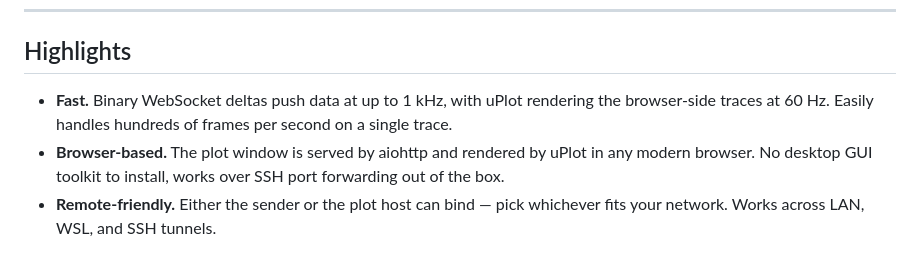
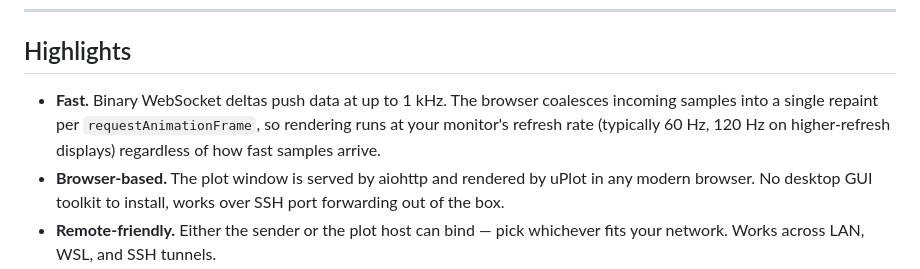
Before and after one commit to jmontp/rtplot, a Markdown page: README.md, the part around the change. GitHub-like rendering.

Commit message:
README: fix render-rate claim
The old wording claimed uPlot renders at 60 Hz, but browser rendering
is driven by requestAnimationFrame which tracks the display refresh
rate (60/120/144 Hz) and throttles on backgrounded tabs. Only the
server->browser data path has a fixed cap (--rate, default 1 kHz).

Co-Authored-By: Claude Opus 4.6 (1M context) <noreply@anthropic.com>

```diff
--- a/README.md
+++ b/README.md
@@ -35,9 +35,11 @@ laptop on the same network.
 
 ## Highlights
 
-- **Fast.** Binary WebSocket deltas push data at up to 1 kHz, with
-  uPlot rendering the browser-side traces at 60 Hz. Easily handles
-  hundreds of frames per second on a single trace.
+- **Fast.** Binary WebSocket deltas push data at up to 1 kHz. The
+  browser coalesces incoming samples into a single repaint per
+  `requestAnimationFrame`, so rendering runs at your monitor's refresh
+  rate (typically 60 Hz, 120 Hz on higher-refresh displays) regardless
+  of how fast samples arrive.
 - **Browser-based.** The plot window is served by aiohttp and rendered
   by uPlot in any modern browser. No desktop GUI toolkit to install,
   works over SSH port forwarding out of the box.
```
